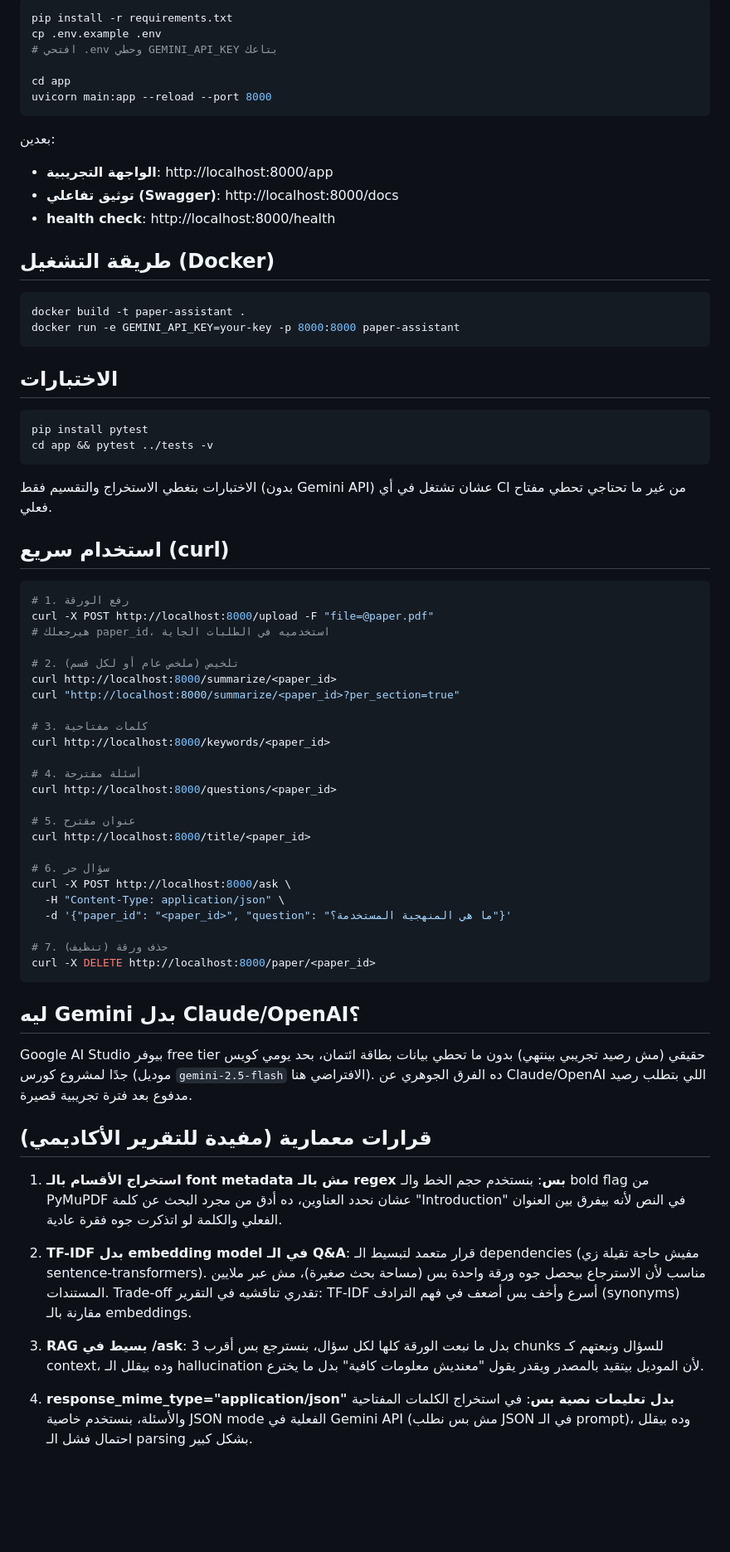
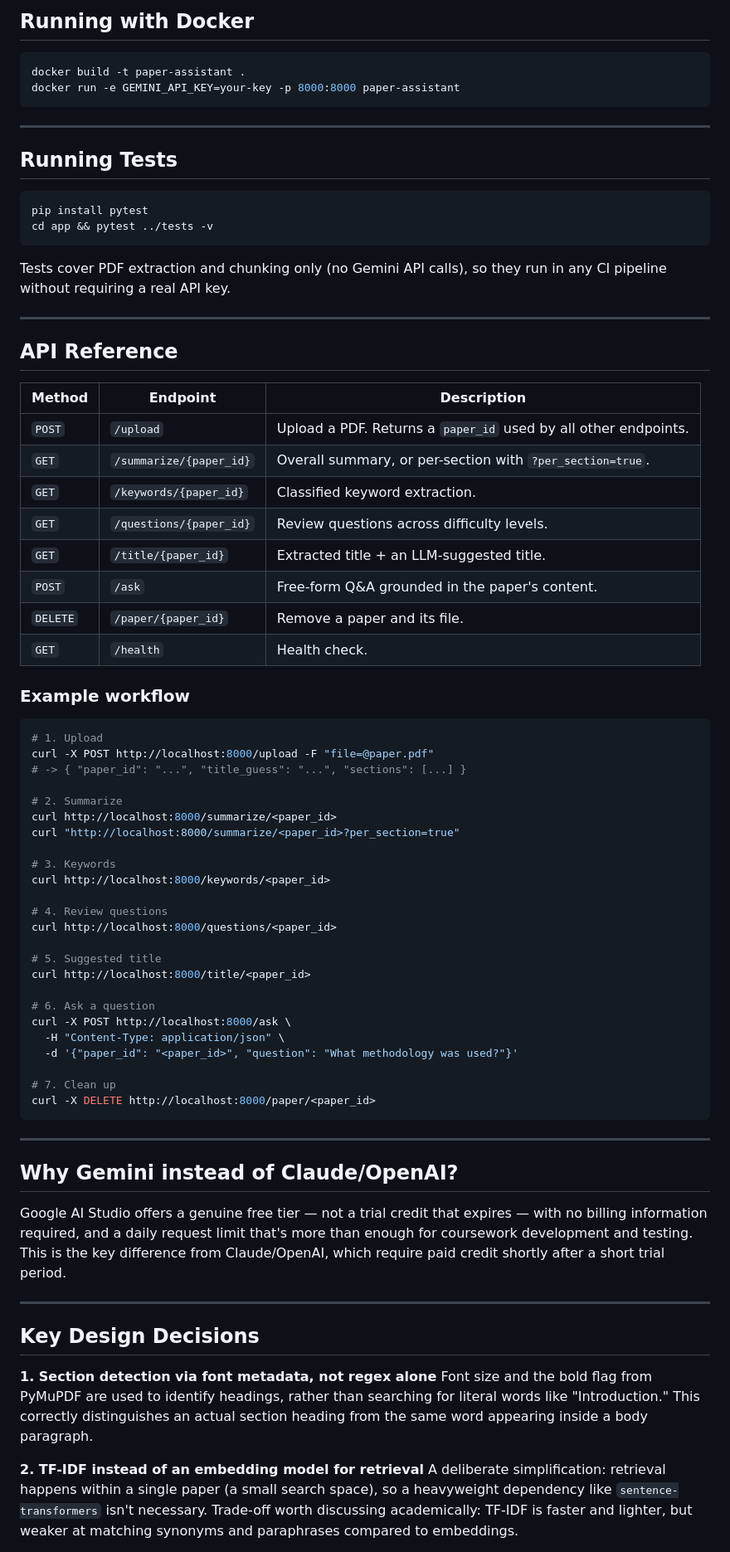
Before and after one commit to NadaEmad2002/ai-research-paper-assistant, a Markdown page: README.md, the part around one of its changes. Shown at 83% size. Rendered like a GitHub page; blank space fills up the shorter version.

````diff
--- a/README.md
+++ b/README.md
@@ -42,90 +83,79 @@ ai_paper_assistant/
 
-```bash
-pip install -r requirements.txt
-cp .env.example .env
-# افتحي .env وحطي GEMINI_API_KEY بتاعك
-
-cd app
-uvicorn main:app --reload --port 8000
-```
-
-بعدين:
-- **الواجهة التجريبية**: http://localhost:8000/app
-- **توثيق تفاعلي (Swagger)**: http://localhost:8000/docs
-- **health check**: http://localhost:8000/health
-
-## طريقة التشغيل (Docker)
+## Running with Docker
 
 ```bash
 docker build -t paper-assistant .
 docker run -e GEMINI_API_KEY=your-key -p 8000:8000 paper-assistant
 ```
 
-## الاختبارات
+---
+
+## Running Tests
 
 ```bash
 pip install pytest
 cd app && pytest ../tests -v
 ```
 
-الاختبارات بتغطي الاستخراج والتقسيم فقط (بدون Gemini API) عشان تشتغل في أي CI
-من غير ما تحتاجي تحطي مفتاح فعلي.
+Tests cover PDF extraction and chunking only (no Gemini API calls), so they run in any CI pipeline without requiring a real API key.
 
-## استخدام سريع (curl)
+---
+
+## API Reference
+
+| Method | Endpoint | Description |
+|---|---|---|
+| `POST` | `/upload` | Upload a PDF. Returns a `paper_id` used by all other endpoints. |
+| `GET` | `/summarize/{paper_id}` | Overall summary, or per-section with `?per_section=true`. |
+| `GET` | `/keywords/{paper_id}` | Classified keyword extraction. |
+| `GET` | `/questions/{paper_id}` | Review questions across difficulty levels. |
+| `GET` | `/title/{paper_id}` | Extracted title + an LLM-suggested title. |
+| `POST` | `/ask` | Free-form Q&A grounded in the paper's content. |
+| `DELETE` | `/paper/{paper_id}` | Remove a paper and its file. |
+| `GET` | `/health` | Health check. |
+
+### Example workflow
 
 ```bash
-# 1. رفع الورقة
+# 1. Upload
 curl -X POST http://localhost:8000/upload -F "file=@paper.pdf"
-# هيرجعلك paper_id، استخدميه في الطلبات الجاية
+# -> { "paper_id": "...", "title_guess": "...", "sections": [...] }
 
-# 2. تلخيص (ملخص عام أو لكل قسم)
+# 2. Summarize
 curl http://localhost:8000/summarize/<paper_id>
 curl "http://localhost:8000/summarize/<paper_id>?per_section=true"
 
-# 3. كلمات مفتاحية
+# 3. Keywords
 curl http://localhost:8000/keywords/<paper_id>
 
-# 4. أسئلة مقترحة
+# 4. Review questions
 curl http://localhost:8000/questions/<paper_id>
 
-# 5. عنوان مقترح
+# 5. Suggested title
 curl http://localhost:8000/title/<paper_id>
 
-# 6. سؤال حر
+# 6. Ask a question
 curl -X POST http://localhost:8000/ask \
   -H "Content-Type: application/json" \
-  -d '{"paper_id": "<paper_id>", "question": "ما هي المنهجية المستخدمة؟"}'
+  -d '{"paper_id": "<paper_id>", "question": "What methodology was used?"}'
 
-# 7. حذف ورقة (تنظيف)
+# 7. Clean up
 curl -X DELETE http://localhost:8000/paper/<paper_id>
 ```
 
-## ليه Gemini بدل Claude/OpenAI؟
+---
 
-Google AI Studio بيوفر free tier حقيقي (مش رصيد تجريبي بينتهي) بدون ما
-تحطي بيانات بطاقة ائتمان، بحد يومي كويس جدًا لمشروع كورس (موديل
-`gemini-2.5-flash` الافتراضي هنا). ده الفرق الجوهري عن Claude/OpenAI اللي
-بتطلب رصيد مدفوع بعد فترة تجريبية قصيرة.
+## Why Gemini instead of Claude/OpenAI?
 
-## قرارات معمارية (مفيدة للتقرير الأكاديمي)
+Google AI Studio offers a genuine free tier — not a trial credit that expires — with no billing information required, and a daily request limit that's more than enough for coursework development and testing. This is the key difference from Claude/OpenAI, which require paid credit shortly after a short trial period.
 
-1. **استخراج الأقسام بالـ font metadata مش بالـ regex بس**: بنستخدم حجم
-   الخط والـ bold flag من PyMuPDF عشان نحدد العناوين، ده أدق من مجرد
-   البحث عن كلمة "Introduction" في النص لأنه بيفرق بين العنوان الفعلي
-   والكلمة لو اتذكرت جوه فقرة عادية.
+---
 
-2. **TF-IDF بدل embedding model في الـ Q&A**: قرار متعمد لتبسيط الـ
-   dependencies (مفيش حاجة تقيلة زي sentence-transformers). مناسب لأن
-   الاسترجاع بيحصل جوه ورقة واحدة بس (مساحة بحث صغيرة)، مش عبر ملايين
-   المستندات. Trade-off تقدري تناقشيه في التقرير: TF-IDF أسرع وأخف بس
-   أضعف في فهم الترادف (synonyms) مقارنة بالـ embeddings.
+## Key Design Decisions
 
-3. **RAG بسيط في /ask**: بدل ما نبعت الورقة كلها لكل سؤال، بنسترجع بس
-   أقرب 3 chunks للسؤال ونبعتهم كـ context، وده بيقلل الـ hallucination
-   لأن الموديل بيتقيد بالمصدر ويقدر يقول "معنديش معلومات كافية" بدل ما يخترع.
+**1. Section detection via font metadata, not regex alone**
+Font size and the bold flag from PyMuPDF are used to identify headings, rather than searching for literal words like "Introduction." This correctly distinguishes an actual section heading from the same word appearing inside a body paragraph.
 
-4. **response_mime_type="application/json" بدل تعليمات نصية بس**: في
-   استخراج الكلمات المفتاحية والأسئلة، بنستخدم خاصية JSON mode الفعلية
-   في Gemini API (مش بس نطلب JSON في الـ prompt)، وده بيقلل احتمال فشل
-   الـ parsing بشكل كبير.
+**2. TF-IDF instead of an embedding model for retrieval**
+A deliberate simplification: retrieval happens within a single paper (a small search space), so a heavyweight dependency like `sentence-transformers` isn't necessary. Trade-off worth discussing academically: TF-IDF is faster and lighter, but weaker at matching synonyms and paraphrases compared to embeddings.
 
````
Also changed, not shown: other parts of README.md (+106 -38 lines).
